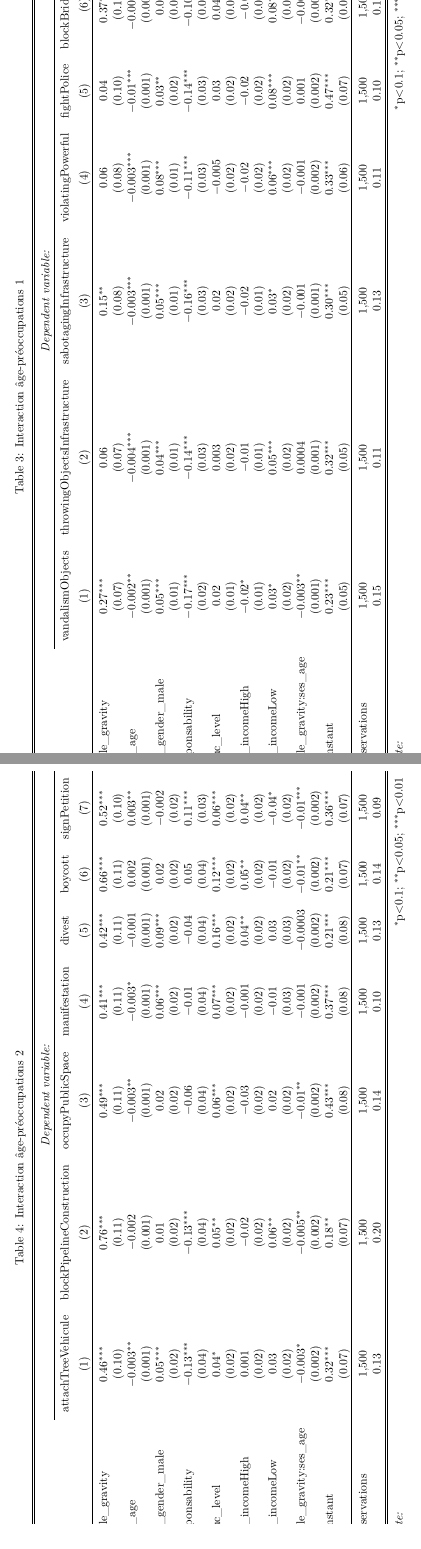
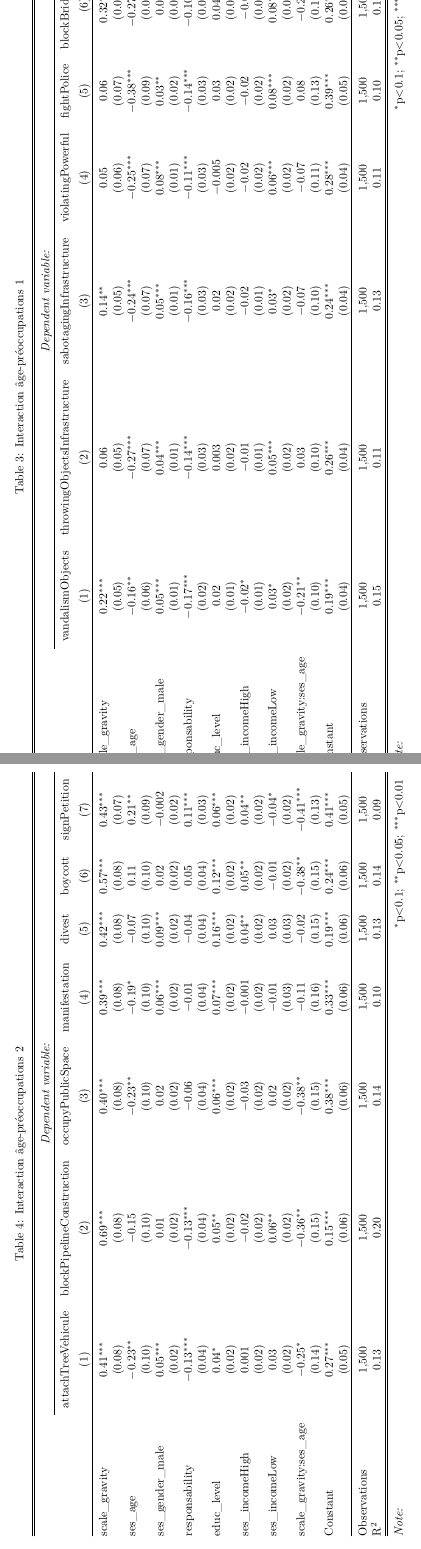
Before and after one commit to clessn/quorum-enviro, a LaTeX document (_papier-radicalisation-enviro/models.tex): two parts of pages 4 and 5 of 9, joined at a grey line, cut so that both start at the same text. Compiled offline with pdfLaTeX.

Commit message:
graphs de coefs

```diff
--- a/_papier-radicalisation-enviro/models.tex
+++ b/_papier-radicalisation-enviro/models.tex
@@ -154,10 +154,10 @@ R$^{2}$ & 0.13 & 0.20 & 0.14 & 0.10 & 0.13 & 0.13 & 0.08 \\
 \\[-1.8ex] & vandalismObjects & throwingObjectsInfrastructure & sabotagingInfrastructure & violatingPowerful & fightPolice & blockBridgeRoad \\
 \\[-1.8ex] & (1) & (2) & (3) & (4) & (5) & (6)\\
 \hline \\[-1.8ex]
- scale\_gravity & 0.27$^{***}$ & 0.06 & 0.15$^{**}$ & 0.06 & 0.04 & 0.37$^{***}$ \\
-  & (0.07) & (0.07) & (0.08) & (0.08) & (0.10) & (0.10) \\
-  ses\_age & $-$0.002$^{**}$ & $-$0.004$^{***}$ & $-$0.003$^{***}$ & $-$0.003$^{***}$ & $-$0.01$^{***}$ & $-$0.004$^{***}$ \\
-  & (0.001) & (0.001) & (0.001) & (0.001) & (0.001) & (0.001) \\
+ scale\_gravity & 0.22$^{***}$ & 0.06 & 0.14$^{**}$ & 0.05 & 0.06 & 0.32$^{***}$ \\
+  & (0.05) & (0.05) & (0.05) & (0.06) & (0.07) & (0.07) \\
+  ses\_age & $-$0.16$^{**}$ & $-$0.27$^{***}$ & $-$0.24$^{***}$ & $-$0.25$^{***}$ & $-$0.38$^{***}$ & $-$0.27$^{***}$ \\
+  & (0.06) & (0.07) & (0.07) & (0.07) & (0.09) & (0.09) \\
   ses\_gender\_male & 0.05$^{***}$ & 0.04$^{***}$ & 0.05$^{***}$ & 0.08$^{***}$ & 0.03$^{**}$ & 0.02 \\
   & (0.01) & (0.01) & (0.01) & (0.01) & (0.02) & (0.02) \\
   responsability & $-$0.17$^{***}$ & $-$0.14$^{***}$ & $-$0.16$^{***}$ & $-$0.11$^{***}$ & $-$0.14$^{***}$ & $-$0.10$^{***}$ \\
@@ -168,10 +168,10 @@ R$^{2}$ & 0.13 & 0.20 & 0.14 & 0.10 & 0.13 & 0.13 & 0.08 \\
   & (0.01) & (0.01) & (0.01) & (0.02) & (0.02) & (0.02) \\
   ses\_incomeLow & 0.03$^{*}$ & 0.05$^{***}$ & 0.03$^{*}$ & 0.06$^{***}$ & 0.08$^{***}$ & 0.08$^{***}$ \\
   & (0.02) & (0.02) & (0.02) & (0.02) & (0.02) & (0.02) \\
-  scale\_gravity:ses\_age & $-$0.003$^{**}$ & 0.0004 & $-$0.001 & $-$0.001 & 0.001 & $-$0.003$^{*}$ \\
-  & (0.001) & (0.001) & (0.001) & (0.002) & (0.002) & (0.002) \\
-  Constant & 0.23$^{***}$ & 0.32$^{***}$ & 0.30$^{***}$ & 0.33$^{***}$ & 0.47$^{***}$ & 0.32$^{***}$ \\
-  & (0.05) & (0.05) & (0.05) & (0.06) & (0.07) & (0.07) \\
+  scale\_gravity:ses\_age & $-$0.21$^{**}$ & 0.03 & $-$0.07 & $-$0.07 & 0.08 & $-$0.23$^{*}$ \\
+  & (0.10) & (0.10) & (0.10) & (0.11) & (0.13) & (0.13) \\
+  Constant & 0.19$^{***}$ & 0.26$^{***}$ & 0.24$^{***}$ & 0.28$^{***}$ & 0.39$^{***}$ & 0.26$^{***}$ \\
+  & (0.04) & (0.04) & (0.04) & (0.04) & (0.05) & (0.05) \\
  \hline \\[-1.8ex]
 Observations & 1,500 & 1,500 & 1,500 & 1,500 & 1,500 & 1,500 \\
 R$^{2}$ & 0.15 & 0.11 & 0.13 & 0.11 & 0.10 & 0.15 \\
@@ -192,10 +192,10 @@ R$^{2}$ & 0.15 & 0.11 & 0.13 & 0.11 & 0.10 & 0.15 \\
 \\[-1.8ex] & attachTreeVehicule & blockPipelineConstruction & occupyPublicSpace & manifestation & divest & boycott & signPetition \\
 \\[-1.8ex] & (1) & (2) & (3) & (4) & (5) & (6) & (7)\\
 \hline \\[-1.8ex]
- scale\_gravity & 0.46$^{***}$ & 0.76$^{***}$ & 0.49$^{***}$ & 0.41$^{***}$ & 0.42$^{***}$ & 0.66$^{***}$ & 0.52$^{***}$ \\
-  & (0.10) & (0.11) & (0.11) & (0.11) & (0.11) & (0.11) & (0.10) \\
-  ses\_age & $-$0.003$^{**}$ & $-$0.002 & $-$0.003$^{**}$ & $-$0.003$^{*}$ & $-$0.001 & 0.002 & 0.003$^{**}$ \\
-  & (0.001) & (0.001) & (0.001) & (0.001) & (0.001) & (0.001) & (0.001) \\
+ scale\_gravity & 0.41$^{***}$ & 0.69$^{***}$ & 0.40$^{***}$ & 0.39$^{***}$ & 0.42$^{***}$ & 0.57$^{***}$ & 0.43$^{***}$ \\
+  & (0.08) & (0.08) & (0.08) & (0.08) & (0.08) & (0.08) & (0.07) \\
+  ses\_age & $-$0.23$^{**}$ & $-$0.15 & $-$0.23$^{**}$ & $-$0.19$^{*}$ & $-$0.07 & 0.11 & 0.21$^{**}$ \\
+  & (0.10) & (0.10) & (0.10) & (0.10) & (0.10) & (0.10) & (0.09) \\
   ses\_gender\_male & 0.05$^{***}$ & 0.01 & 0.02 & 0.06$^{***}$ & 0.09$^{***}$ & 0.02 & $-$0.002 \\
   & (0.02) & (0.02) & (0.02) & (0.02) & (0.02) & (0.02) & (0.02) \\
   responsability & $-$0.13$^{***}$ & $-$0.13$^{***}$ & $-$0.06 & $-$0.01 & $-$0.04 & 0.05 & 0.11$^{***}$ \\
@@ -206,10 +206,10 @@ R$^{2}$ & 0.15 & 0.11 & 0.13 & 0.11 & 0.10 & 0.15 \\
   & (0.02) & (0.02) & (0.02) & (0.02) & (0.02) & (0.02) & (0.02) \\
   ses\_incomeLow & 0.03 & 0.06$^{**}$ & 0.02 & $-$0.01 & 0.03 & $-$0.01 & $-$0.04$^{*}$ \\
   & (0.02) & (0.02) & (0.02) & (0.03) & (0.03) & (0.02) & (0.02) \\
-  scale\_gravity:ses\_age & $-$0.003$^{*}$ & $-$0.005$^{**}$ & $-$0.01$^{**}$ & $-$0.001 & $-$0.0003 & $-$0.01$^{**}$ & $-$0.01$^{***}$ \\
-  & (0.002) & (0.002) & (0.002) & (0.002) & (0.002) & (0.002) & (0.002) \\
-  Constant & 0.32$^{***}$ & 0.18$^{**}$ & 0.43$^{***}$ & 0.37$^{***}$ & 0.21$^{***}$ & 0.21$^{***}$ & 0.36$^{***}$ \\
-  & (0.07) & (0.07) & (0.08) & (0.08) & (0.08) & (0.07) & (0.07) \\
+  scale\_gravity:ses\_age & $-$0.25$^{*}$ & $-$0.36$^{**}$ & $-$0.38$^{**}$ & $-$0.11 & $-$0.02 & $-$0.38$^{**}$ & $-$0.41$^{***}$ \\
+  & (0.14) & (0.15) & (0.15) & (0.16) & (0.15) & (0.15) & (0.13) \\
+  Constant & 0.27$^{***}$ & 0.15$^{***}$ & 0.38$^{***}$ & 0.33$^{***}$ & 0.19$^{***}$ & 0.24$^{***}$ & 0.41$^{***}$ \\
+  & (0.05) & (0.06) & (0.06) & (0.06) & (0.06) & (0.06) & (0.05) \\
  \hline \\[-1.8ex]
 Observations & 1,500 & 1,500 & 1,500 & 1,500 & 1,500 & 1,500 & 1,500 \\
 R$^{2}$ & 0.13 & 0.20 & 0.14 & 0.10 & 0.13 & 0.14 & 0.09 \\
```
Also changed, not shown: _papier-radicalisation-enviro/models.tex (48 more changed lines), 2 other files.
